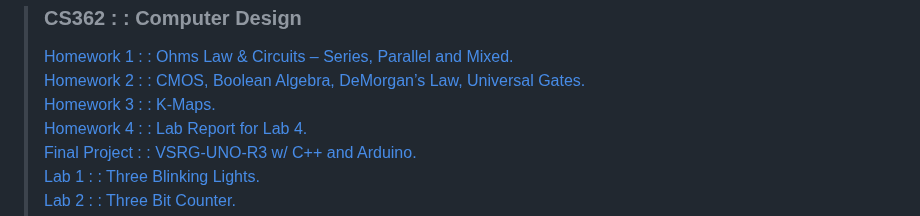
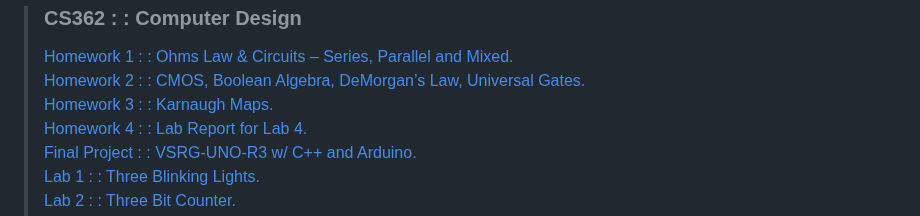
Before and after one commit to typeRYOON/College-Work, a Markdown page: README.md, the part around the change. GitHub-like rendering.

Commit message:
計画通り。

```diff
--- a/README.md
+++ b/README.md
@@ -98,7 +98,7 @@
 > ### CS362 : : Computer Design
 > [Homework 1 : :  Ohms Law & Circuits – Series, Parallel and Mixed.](https://github.com/typeRYOON/College-Work/tree/main/CS362/Homework/HW-1/CS362-HW-1.pdf "CS362-HW-1")
 > [Homework 2 : : CMOS, Boolean Algebra, DeMorgan’s Law, Universal Gates.](https://github.com/typeRYOON/College-Work/tree/main/CS362/Homework/HW-2/CS362-HW-2.pdf "CS362-HW-2")
-> [Homework 3 : : K-Maps.](https://github.com/typeRYOON/College-Work/tree/main/CS362/Homework/HW-3/CS362-HW-3.pdf "CS362-HW-3")
+> [Homework 3 : : Karnaugh Maps.](https://github.com/typeRYOON/College-Work/tree/main/CS362/Homework/HW-3/CS362-HW-3.pdf "CS362-HW-3")
 > [Homework 4 : : Lab Report for Lab 4.](https://github.com/typeRYOON/College-Work/tree/main/CS362/Homework/HW-4/CS362-HW-4.pdf "CS362-HW-4")
 > [Final Project : : VSRG-UNO-R3 w/ C++ and Arduino.](https://github.com/typeRYOON/VSRG-UNO-R3 "VSRG-UNO-R3")
 > [Lab 1 : : Three Blinking Lights.](https://github.com/typeRYOON/College-Work/tree/main/CS362/Labs/Lab-01 "CS362-Lab-1")
```
